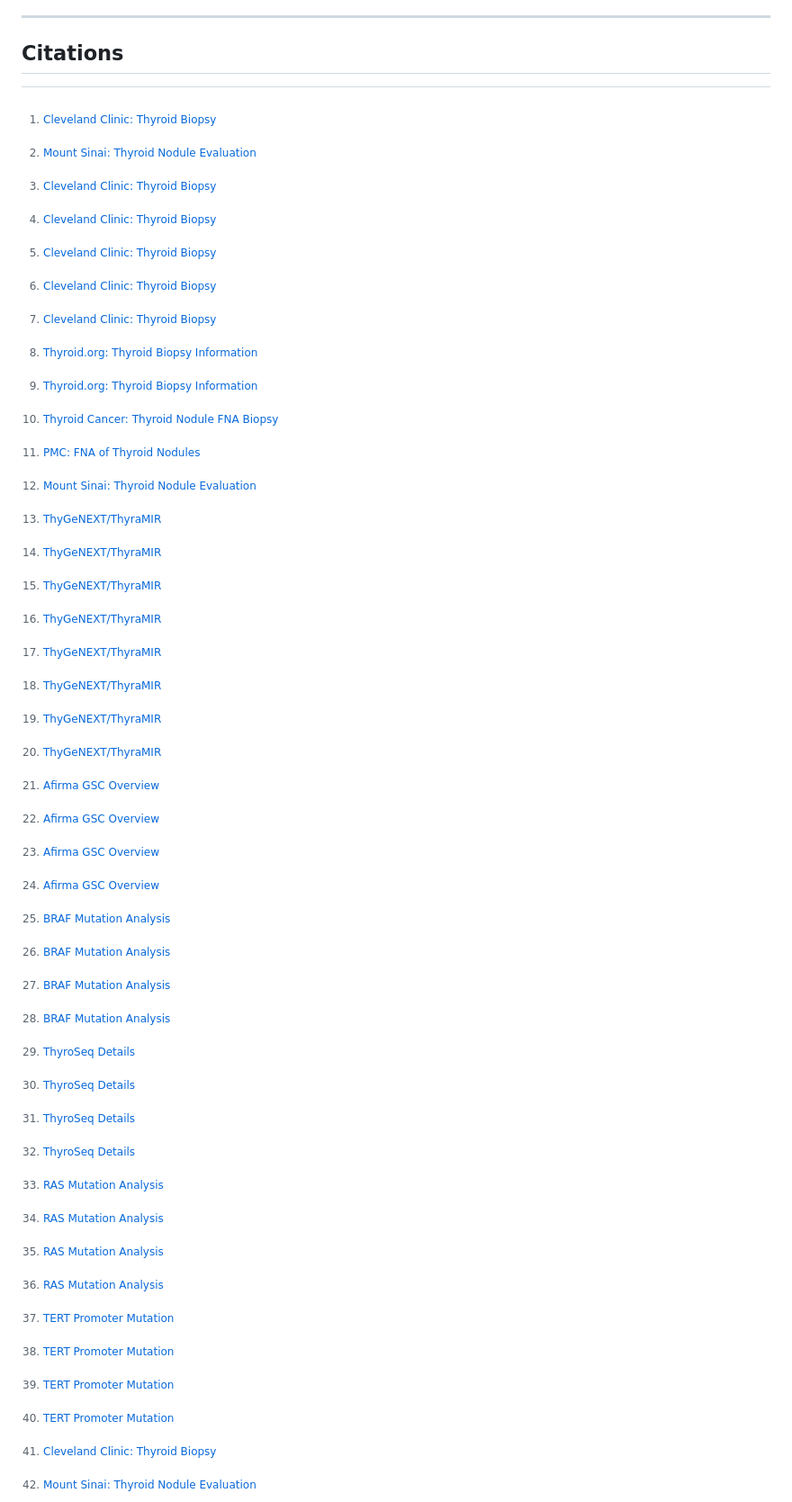
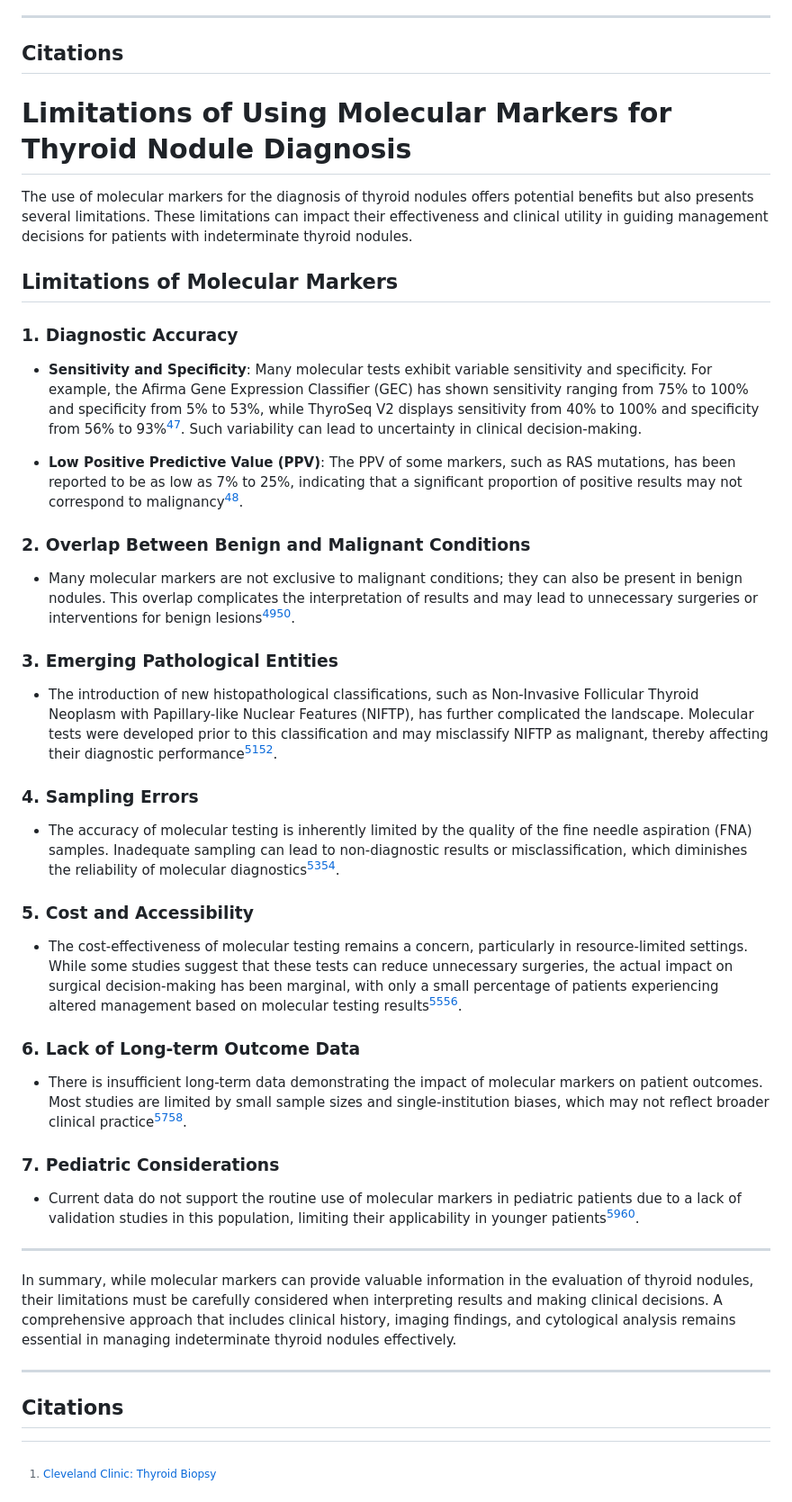
Before and after one commit to johnyquest7/Endocrinology-Knowledge-Base.io, a Markdown page: Indeterminate-Thyroid_Nodules.md, the part around the change. Shown at 90% size. GitHub-like rendering.

```diff
--- a/Indeterminate-Thyroid_Nodules.md
+++ b/Indeterminate-Thyroid_Nodules.md
@@ -96,3 +96,45 @@ These tests are primarily used to evaluate indeterminate thyroid nodules (Bethes
 [^11]: [BRAF Mutation Analysis](https://www.frontiersin.org/journals/oncology/articles/10.3389/fonc.2021.746776/full)
 [^12]: [RAS Mutation Analysis](https://pmc.ncbi.nlm.nih.gov/articles/PMC8345070/)
 [^13]: [TERT Promoter Mutation](https://erc.bioscientifica.com/view/journals/erc/21/5/825.xml)
+
+# Limitations of Using Molecular Markers for Thyroid Nodule Diagnosis
+
+The use of molecular markers for the diagnosis of thyroid nodules offers potential benefits but also presents several limitations. These limitations can impact their effectiveness and clinical utility in guiding management decisions for patients with indeterminate thyroid nodules.
+
+## Limitations of Molecular Markers
+
+### 1. Diagnostic Accuracy
+- **Sensitivity and Specificity**: Many molecular tests exhibit variable sensitivity and specificity. For example, the Afirma Gene Expression Classifier (GEC) has shown sensitivity ranging from 75% to 100% and specificity from 5% to 53%, while ThyroSeq V2 displays sensitivity from 40% to 100% and specificity from 56% to 93%[^2]. Such variability can lead to uncertainty in clinical decision-making.
+
+- **Low Positive Predictive Value (PPV)**: The PPV of some markers, such as RAS mutations, has been reported to be as low as 7% to 25%, indicating that a significant proportion of positive results may not correspond to malignancy[^3].
+
+### 2. Overlap Between Benign and Malignant Conditions
+- Many molecular markers are not exclusive to malignant conditions; they can also be present in benign nodules. This overlap complicates the interpretation of results and may lead to unnecessary surgeries or interventions for benign lesions[^1][^3].
+
+### 3. Emerging Pathological Entities
+- The introduction of new histopathological classifications, such as Non-Invasive Follicular Thyroid Neoplasm with Papillary-like Nuclear Features (NIFTP), has further complicated the landscape. Molecular tests were developed prior to this classification and may misclassify NIFTP as malignant, thereby affecting their diagnostic performance[^3][^4].
+
+### 4. Sampling Errors
+- The accuracy of molecular testing is inherently limited by the quality of the fine needle aspiration (FNA) samples. Inadequate sampling can lead to non-diagnostic results or misclassification, which diminishes the reliability of molecular diagnostics[^1][^3].
+
+### 5. Cost and Accessibility
+- The cost-effectiveness of molecular testing remains a concern, particularly in resource-limited settings. While some studies suggest that these tests can reduce unnecessary surgeries, the actual impact on surgical decision-making has been marginal, with only a small percentage of patients experiencing altered management based on molecular testing results[^2][^4].
+
+### 6. Lack of Long-term Outcome Data
+- There is insufficient long-term data demonstrating the impact of molecular markers on patient outcomes. Most studies are limited by small sample sizes and single-institution biases, which may not reflect broader clinical practice[^3][^4].
+
+### 7. Pediatric Considerations
+- Current data do not support the routine use of molecular markers in pediatric patients due to a lack of validation studies in this population, limiting their applicability in younger patients[^2][^4].
+
+---
+
+In summary, while molecular markers can provide valuable information in the evaluation of thyroid nodules, their limitations must be carefully considered when interpreting results and making clinical decisions. A comprehensive approach that includes clinical history, imaging findings, and cytological analysis remains essential in managing indeterminate thyroid nodules effectively.
+
+---
+
+## Citations
+[^1]: [PMC: Molecular Advances in Thyroid Diagnostics](https://pmc.ncbi.nlm.nih.gov/articles/PMC3603017/)
+[^2]: [PMC: Molecular Testing of Thyroid Nodules](https://pmc.ncbi.nlm.nih.gov/articles/PMC5915469/)
+[^3]: [Frontiers in Endocrinology: Molecular Markers in Thyroid Nodules](https://www.frontiersin.org/journals/endocrinology/articles/10.3389/fendo.2020.590128/full)
+[^4]: [Johns Hopkins: Preoperative Molecular Markers in Thyroid Nodules](https://pure.johnshopkins.edu/en/publications/preoperative-molecular-markers-in-thyroid-nodules)
+[^5]: [Allen Press: Molecular Testing of Thyroid Nodules](https://meridian.allenpress.com/aplm/article/140/12/1338/194193/Molecular-Testing-of-Thyroid-Nodules-A-Review-of)
```
